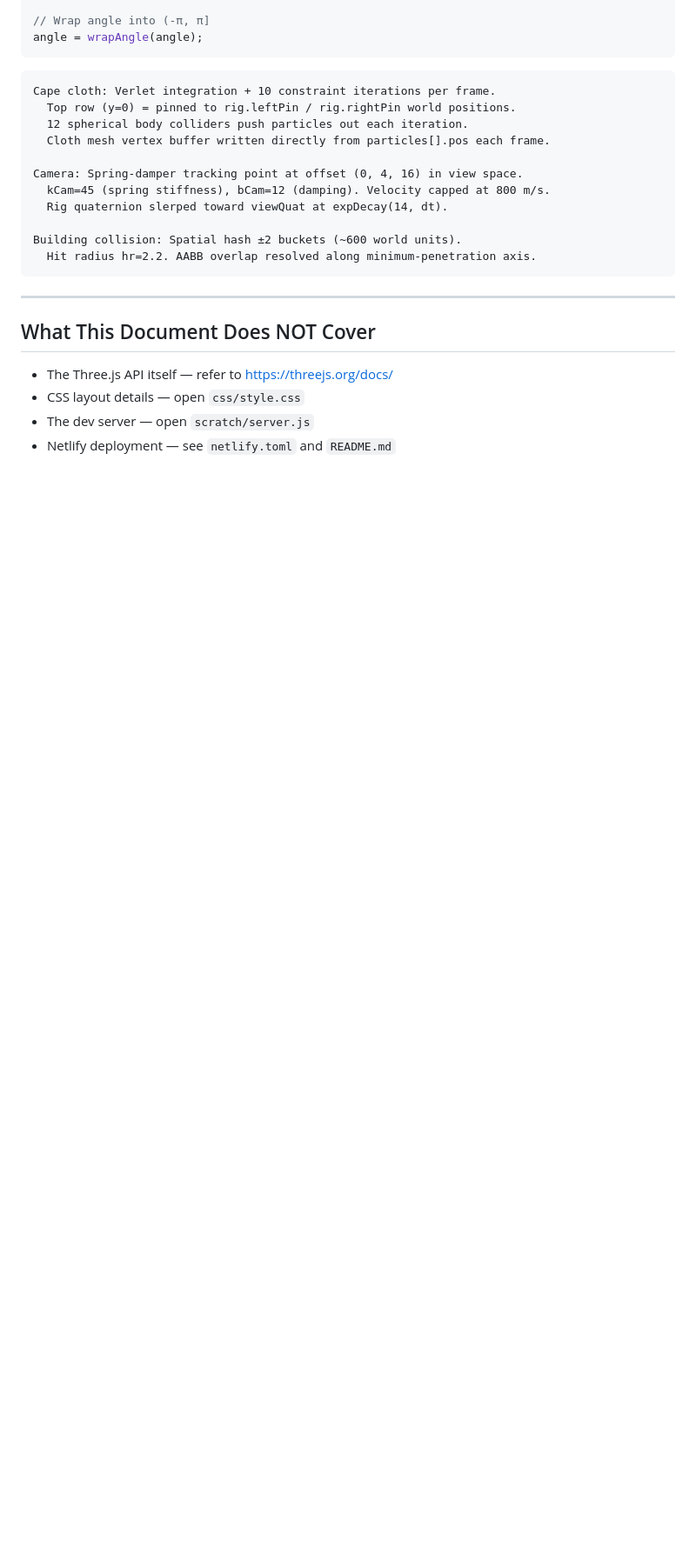
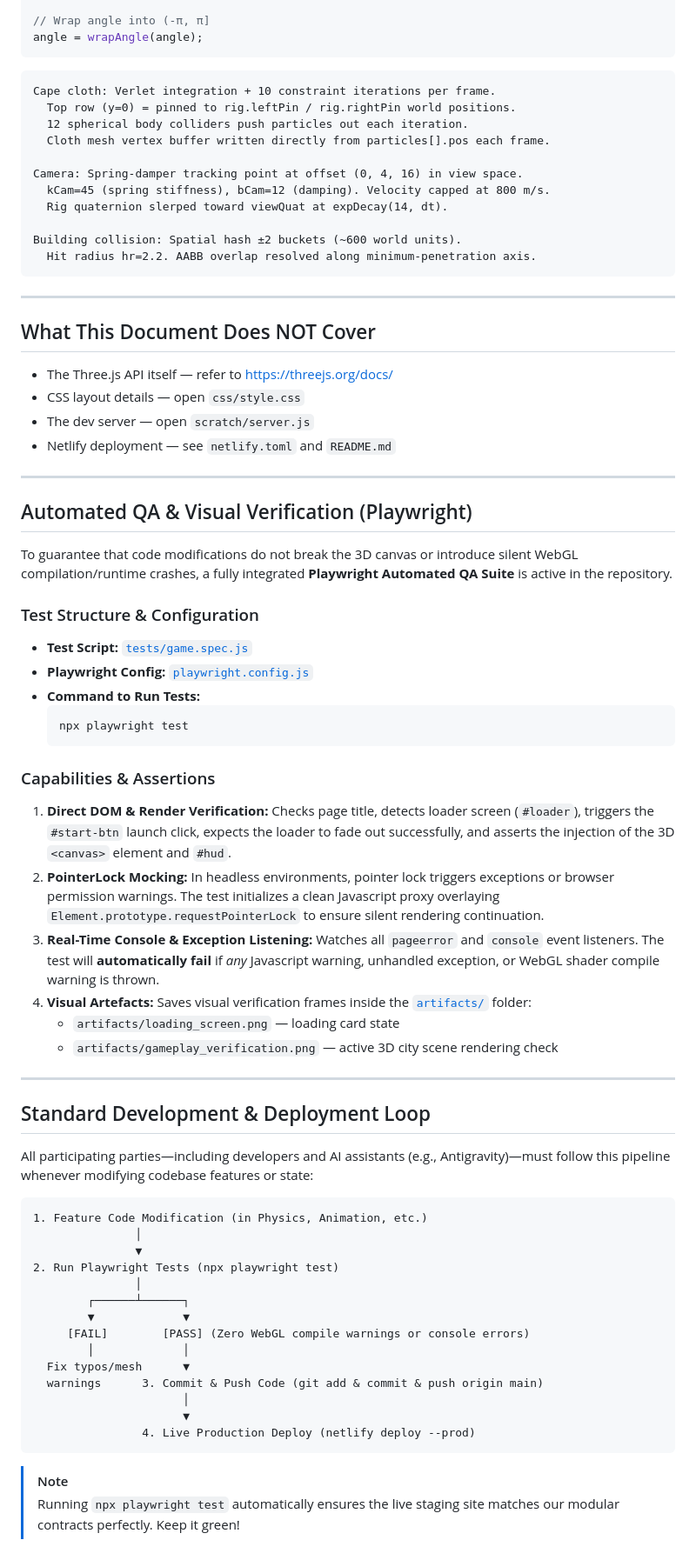
Before and after one commit to Royverse/luminary, a Markdown page: AI_CONTEXT.md, the part around the change. Shown at 87% size. Drawn GitHub-style; blank space fills up the shorter version.

Commit message:
Update AI_CONTEXT documentation with Playwright QA details & pipeline specifications

````diff
--- a/AI_CONTEXT.md
+++ b/AI_CONTEXT.md
@@ -254,3 +254,51 @@ Building collision: Spatial hash ±2 buckets (~600 world units).
 - CSS layout details — open `css/style.css`
 - The dev server — open `scratch/server.js`
 - Netlify deployment — see `netlify.toml` and `README.md`
+
+---
+
+## Automated QA & Visual Verification (Playwright)
+
+To guarantee that code modifications do not break the 3D canvas or introduce silent WebGL compilation/runtime crashes, a fully integrated **Playwright Automated QA Suite** is active in the repository.
+
+### Test Structure & Configuration
+*   **Test Script:** [`tests/game.spec.js`](file:///c:/Users/User/.gemini/antigravity/playground/warped-planck/project-mootsana/tests/game.spec.js)
+*   **Playwright Config:** [`playwright.config.js`](file:///c:/Users/User/.gemini/antigravity/playground/warped-planck/project-mootsana/playwright.config.js)
+*   **Command to Run Tests:**
+    ```bash
+    npx playwright test
+    ```
+
+### Capabilities & Assertions
+1.  **Direct DOM & Render Verification:** Checks page title, detects loader screen (`#loader`), triggers the `#start-btn` launch click, expects the loader to fade out successfully, and asserts the injection of the 3D `<canvas>` element and `#hud`.
+2.  **PointerLock Mocking:** In headless environments, pointer lock triggers exceptions or browser permission warnings. The test initializes a clean Javascript proxy overlaying `Element.prototype.requestPointerLock` to ensure silent rendering continuation.
+3.  **Real-Time Console & Exception Listening:** Watches all `pageerror` and `console` event listeners. The test will **automatically fail** if *any* Javascript warning, unhandled exception, or WebGL shader compile warning is thrown.
+4.  **Visual Artefacts:** Saves visual verification frames inside the [`artifacts/`](file:///c:/Users/User/.gemini/antigravity/playground/warped-planck/project-mootsana/artifacts) folder:
+    *   `artifacts/loading_screen.png` — loading card state
+    *   `artifacts/gameplay_verification.png` — active 3D city scene rendering check
+
+---
+
+## Standard Development & Deployment Loop
+
+All participating parties—including developers and AI assistants (e.g., Antigravity)—must follow this pipeline whenever modifying codebase features or state:
+
+```
+1. Feature Code Modification (in Physics, Animation, etc.)
+               │
+               ▼
+2. Run Playwright Tests (npx playwright test)
+               │
+        ┌──────┴──────┐
+        ▼             ▼
+     [FAIL]        [PASS] (Zero WebGL compile warnings or console errors)
+        │             │
+  Fix typos/mesh      ▼
+  warnings      3. Commit & Push Code (git add & commit & push origin main)
+                      │
+                      ▼
+                4. Live Production Deploy (netlify deploy --prod)
+```
+
+> [!NOTE]
+> Running `npx playwright test` automatically ensures the live staging site matches our modular contracts perfectly. Keep it green!
````
